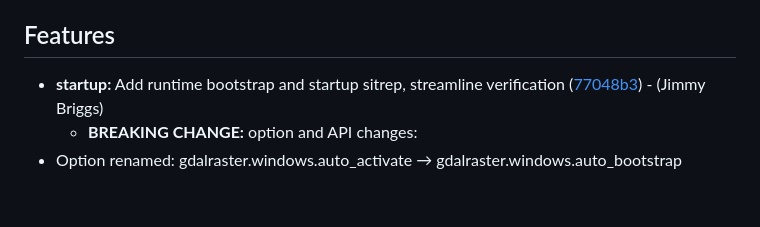
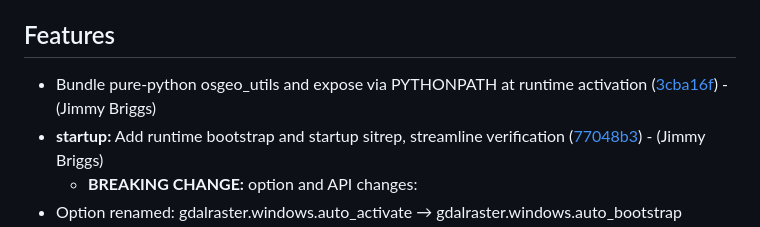
Before and after one commit to jimbrig/gdalraster.windows, a Markdown page: CHANGELOG.md, the part around the change. Drawn GitHub-style; blank space fills up the shorter version.

Commit message:
[chore]: update changelog

```diff
--- a/CHANGELOG.md
+++ b/CHANGELOG.md
@@ -19,6 +19,7 @@
 
 ## Features
 
+- Bundle pure-python osgeo_utils and expose via PYTHONPATH at runtime activation ([3cba16f](https://github.com/jimbrig/gdalraster.windows/commit/3cba16f5b22b0e881ff11479dfed2582d2cb84e1))  - (Jimmy Briggs)
 - **startup:** Add runtime bootstrap and startup sitrep, streamline verification ([77048b3](https://github.com/jimbrig/gdalraster.windows/commit/77048b34ad9be25ccb2b136aa78299db352b2645))  - (Jimmy Briggs)
   - **BREAKING CHANGE:** option and API changes:
 - Option renamed: gdalraster.windows.auto_activate → gdalraster.windows.auto_bootstrap
```
